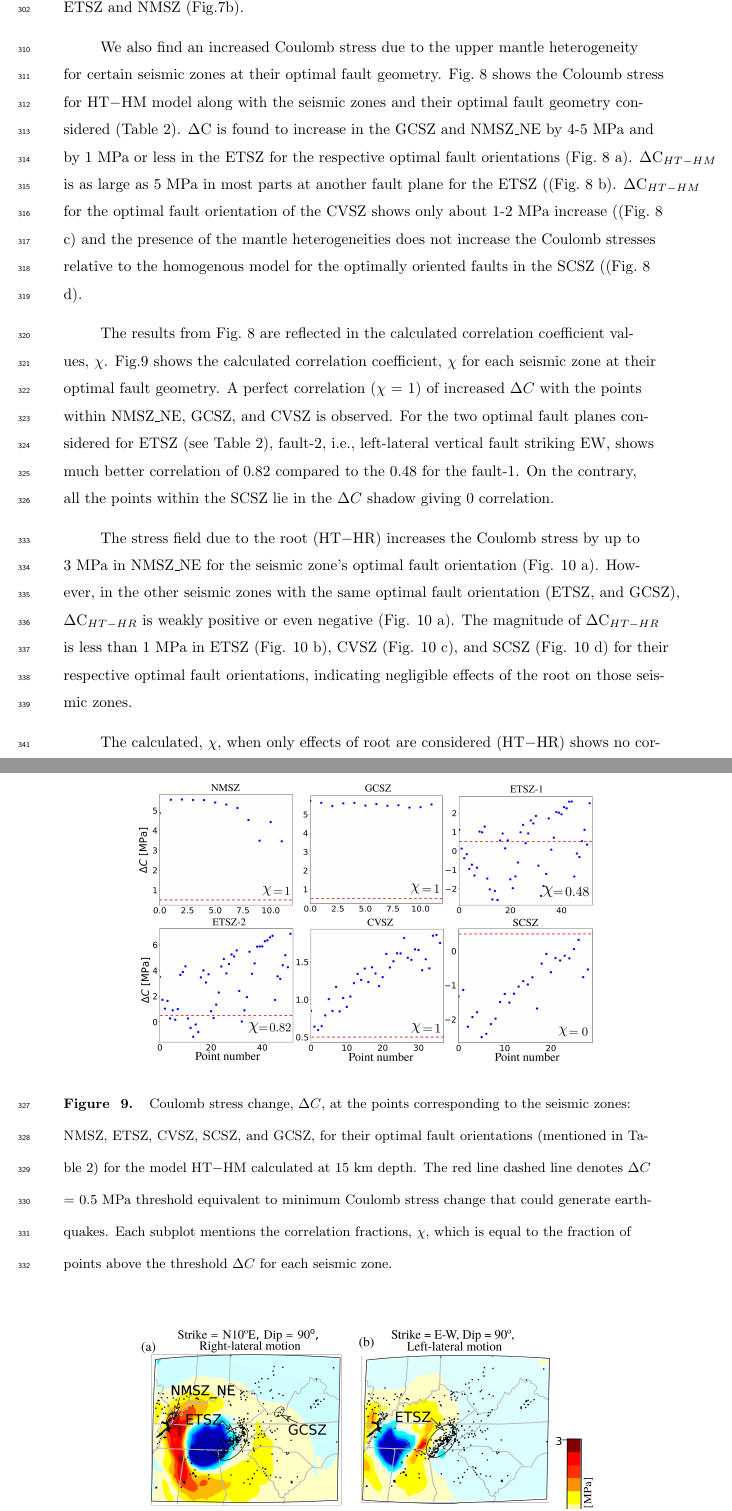
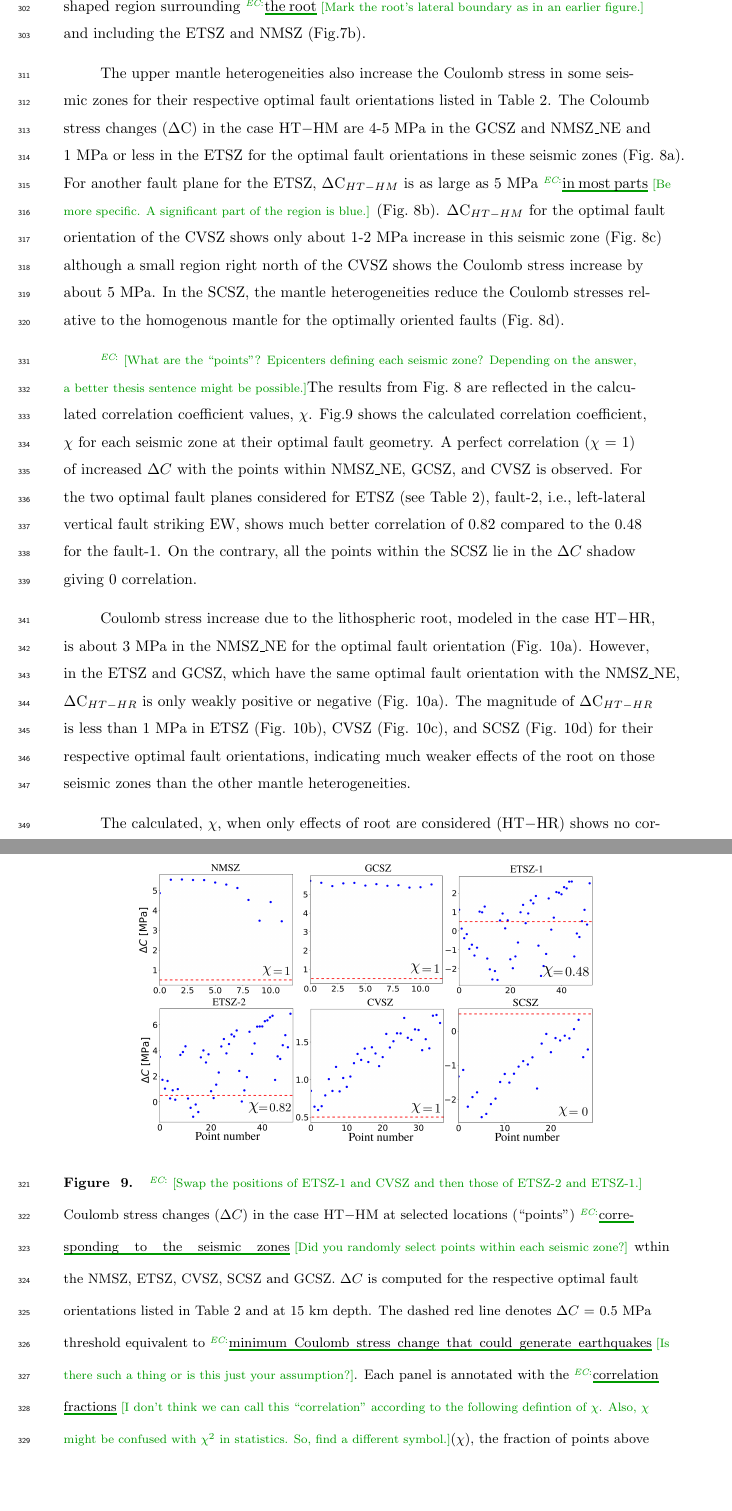
Before and after one commit to echoi/foundering_project, a LaTeX document (agujournaltemplate.tex): two parts of pages 10 and 32 of 38, joined at a grey line, cut at the place of the change, the shorter picture padded with empty space. Compiled offline with pdfLaTeX.

Commit message:
savign work on Results

```diff
--- a/agujournaltemplate.tex
+++ b/agujournaltemplate.tex
@@ -361 +362,2 @@ We observe an increase in differential stress due to upper mantle heterogeneity
 %$\Delta|\sigma_1 - \sigma_3| = |\sigma_1 - \sigma_3|_{HT} - |\sigma_1 - \sigma_3|_{HM}$)
+are plotted in Fig.~\ref{df_model}a for the depth of 15 km, at which the study area's seismicity is most frequent~\citep[e.g.,][]{mazzotti2010state}. The seismic zones, ETSZ, SCSZ, GCSZ, CVSZ, and NMSZ, are correlated with positive $\Delta \sigma_{\text{diff}}$ in the range of 2 to 10 MPa (Fig.\ref{df_model}b). The area F$_{1}$ and F$_{2}$ marked on Fig.\ref{df_model}b do not show active seismicity but $\Delta \sigma_{\text{diff}}$ is greater than 15 MPa. In contrast, differential stress changes in the case of HT$-$HR show only a small positive values, 1 to 2 MPa, in the horseshoe-shaped region surrounding \annote[EC]{the root}{Mark the root's lateral boundary as in an earlier figure.} and including the ETSZ and NMSZ (Fig.\ref{df_model}b).
@@ -368,9 +369,10 @@ at 15 km, the depth of the most frequent seismicity in the study area~\citep[e.g
     \label{df_model}
 \end{figure}
 
-We also find an increased Coulomb stress due to the upper mantle heterogeneity for certain seismic zones at their optimal fault geometry. Fig.~\ref{ht_hm_cs} shows the Coloumb stress for HT$-$HM model along with the seismic zones and their optimal fault geometry considered (Table~\ref{table_fault}).
+The upper mantle heterogeneities also increase the Coulomb stress in some seismic zones for their respective optimal fault orientations listed in Table~\ref{table_fault}. The Coloumb stress changes ($\Delta$C) in the case HT$-$HM
+%along with the seismic zones and their optimal fault geometry considered (Table~\ref{table_fault}).
 %The heterogeneous HT$-$HM produces a stress field that would increase the Coulomb stress
-$\Delta$C is found to increase in the GCSZ and NMSZ\_NE by 4-5 MPa and by 1 MPa or less in the ETSZ for the respective optimal fault orientations (Fig.~\ref{ht_hm_cs} a). $\Delta$C$_{HT-HM}$ is as large as 5 MPa in most parts at another fault plane for the ETSZ ((Fig.~\ref{ht_hm_cs} b). $\Delta$C$_{HT-HM}$ for the optimal fault orientation of the CVSZ shows only about 1-2 MPa increase ((Fig.~\ref{ht_hm_cs} c) and the presence of the mantle heterogeneities does not increase the Coulomb stresses relative to the homogenous model for the optimally oriented faults in the SCSZ ((Fig.~\ref{ht_hm_cs} d).
+are 4-5 MPa in the GCSZ and NMSZ\_NE and 1 MPa or less in the ETSZ for the optimal fault orientations in these seismic zones (Fig.~\ref{ht_hm_cs}a). For another fault plane for the ETSZ, $\Delta$C$_{HT-HM}$ is as large as 5 MPa \annote[EC]{in most parts}{Be more specific. A significant part of the region is blue.} (Fig.~\ref{ht_hm_cs}b). $\Delta$C$_{HT-HM}$ for the optimal fault orientation of the CVSZ shows only about 1-2 MPa increase in this seismic zone (Fig.~\ref{ht_hm_cs}c) although a small region right north of the CVSZ shows the Coulomb stress increase by about 5 MPa. In the SCSZ, the mantle heterogeneities reduce the Coulomb stresses relative to the homogenous mantle for the optimally oriented faults (Fig.~\ref{ht_hm_cs}d).
  %, which is the  for shows not much correlation between the seismicity in SCSZ and positive $\Delta $C (Fig. \ref{model_results}(c)).
 %
 \begin{figure}[h!]
@@ -380,17 +382,17 @@ $\Delta$C is found to increase in the GCSZ and NMSZ\_NE by 4-5 MPa and by 1 MPa
     \label{ht_hm_cs}
 \end{figure}
 
-The results from Fig.~\ref{ht_hm_cs} are reflected in the calculated correlation coefficient values, $\chi$. Fig.\ref{ht_hm_corr} shows the calculated correlation coefficient, $\chi$ for each seismic zone at their optimal fault geometry. A perfect correlation ($\chi$ = 1) of increased $\Delta C$ with the points within NMSZ\_NE, GCSZ, and CVSZ is observed. For the two optimal fault planes considered for ETSZ (see Table  \ref{table_fault}), fault-2, i.e., left-lateral vertical fault striking EW, shows much better correlation of 0.82 compared to the 0.48 for the fault-1. On the contrary, all the points within the SCSZ lie in the $\Delta C$ shadow giving 0 correlation.
-
+\note[EC]{What are the ``points''? Epicenters defining each seismic zone? Depending on the answer, a better thesis sentence might be possible.}The results from Fig.~\ref{ht_hm_cs} are reflected in the calculated correlation coefficient values, $\chi$. Fig.\ref{ht_hm_corr} shows the calculated correlation coefficient, $\chi$ for each seismic zone at their optimal fault geometry. A perfect correlation ($\chi$ = 1) of increased $\Delta C$ with the points within NMSZ\_NE, GCSZ, and CVSZ is observed. For the two optimal fault planes considered for ETSZ (see Table  \ref{table_fault}), fault-2, i.e., left-lateral vertical fault striking EW, shows much better correlation of 0.82 compared to the 0.48 for the fault-1. On the contrary, all the points within the SCSZ lie in the $\Delta C$ shadow giving 0 correlation.
+%
 \begin{figure}[h!]
     \centering
     \includegraphics[width=0.75\linewidth]{figures/corr_cs_ht_hm.png}
-    \caption{Coulomb stress change, $\Delta C$, at the points corresponding to the seismic zones: NMSZ, ETSZ, CVSZ, SCSZ, and GCSZ, for their optimal fault orientations (mentioned in Table~\ref{table_fault}) for the model HT$-$HM calculated at 15 km depth. The red line dashed line denotes $\Delta C$ = 0.5 MPa threshold equivalent to minimum Coulomb stress change that could generate earthquakes. Each subplot mentions the correlation fractions, $\chi$, which is equal to the fraction of points above the threshold $\Delta C$ for each seismic zone.}
+    \caption{\note[EC]{Swap the positions of ETSZ-1 and CVSZ and then those of ETSZ-2 and ETSZ-1.} Coulomb stress changes ($\Delta C$) in the case HT$-$HM at selected locations (``points'') \annote[EC]{corresponding to the seismic zones}{Did you randomly select points within each seismic zone?} wthin the NMSZ, ETSZ, CVSZ, SCSZ and GCSZ. $\Delta C$ is computed for the respective optimal fault orientations listed in Table~\ref{table_fault} and at 15 km depth. The dashed red line denotes $\Delta C$ = 0.5 MPa threshold equivalent to \annote[EC]{minimum Coulomb stress change that could generate earthquakes}{Is there such a thing or is this just your assumption?}. Each panel is annotated with the \annote[EC]{correlation fractions}{I don't think we can call this ``correlation'' according to the following defintion of $\chi$. Also, $\chi$ might be confused with $\chi^{2}$ in  statistics. So, find a different symbol.}($\chi$), the fraction of points above 0.5 MPa, the threshold $\Delta C$.}
     \label{ht_hm_corr}
 \end{figure}
 
-The stress field due to the root (HT$-$HR) increases the Coulomb stress by up to 3 MPa in NMSZ\_NE for the seismic zone's optimal fault orientation (Fig. \ref{ht_hr_cs} a). However, in the other seismic zones with the same optimal fault orientation (ETSZ, and GCSZ), $\Delta $C$_{HT-HR}$ is weakly positive or even negative (Fig. \ref{ht_hr_cs} a). The magnitude of $\Delta $C$_{HT-HR}$ is less than 1 MPa in ETSZ (Fig. \ref{ht_hr_cs} b), CVSZ (Fig. \ref{ht_hr_cs} c), and SCSZ (Fig. \ref{ht_hr_cs} d) for their respective optimal fault orientations, indicating negligible effects of the root on those seismic zones.
-
+Coulomb stress increase due to the lithospheric root, modeled in the case HT$-$HR, is about 3 MPa in the NMSZ\_NE for the optimal fault orientation (Fig. \ref{ht_hr_cs}a). However, in the ETSZ and GCSZ, which have the same optimal fault orientation with the NMSZ\_NE, $\Delta $C$_{HT-HR}$ is only weakly positive or negative (Fig. \ref{ht_hr_cs}a). The magnitude of $\Delta $C$_{HT-HR}$ is less than 1 MPa in ETSZ (Fig. \ref{ht_hr_cs}b), CVSZ (Fig. \ref{ht_hr_cs}c), and SCSZ (Fig. \ref{ht_hr_cs}d) for their respective optimal fault orientations, indicating much weaker effects of the root on those seismic zones than the other mantle heterogeneities.
+%
 \begin{figure}[h!]
     \centering
     \includegraphics[width=0.75\linewidth]{figures/cs_ht_hr.png}
```
Also changed, not shown: agujournaltemplate.tex (8 more changed lines).
